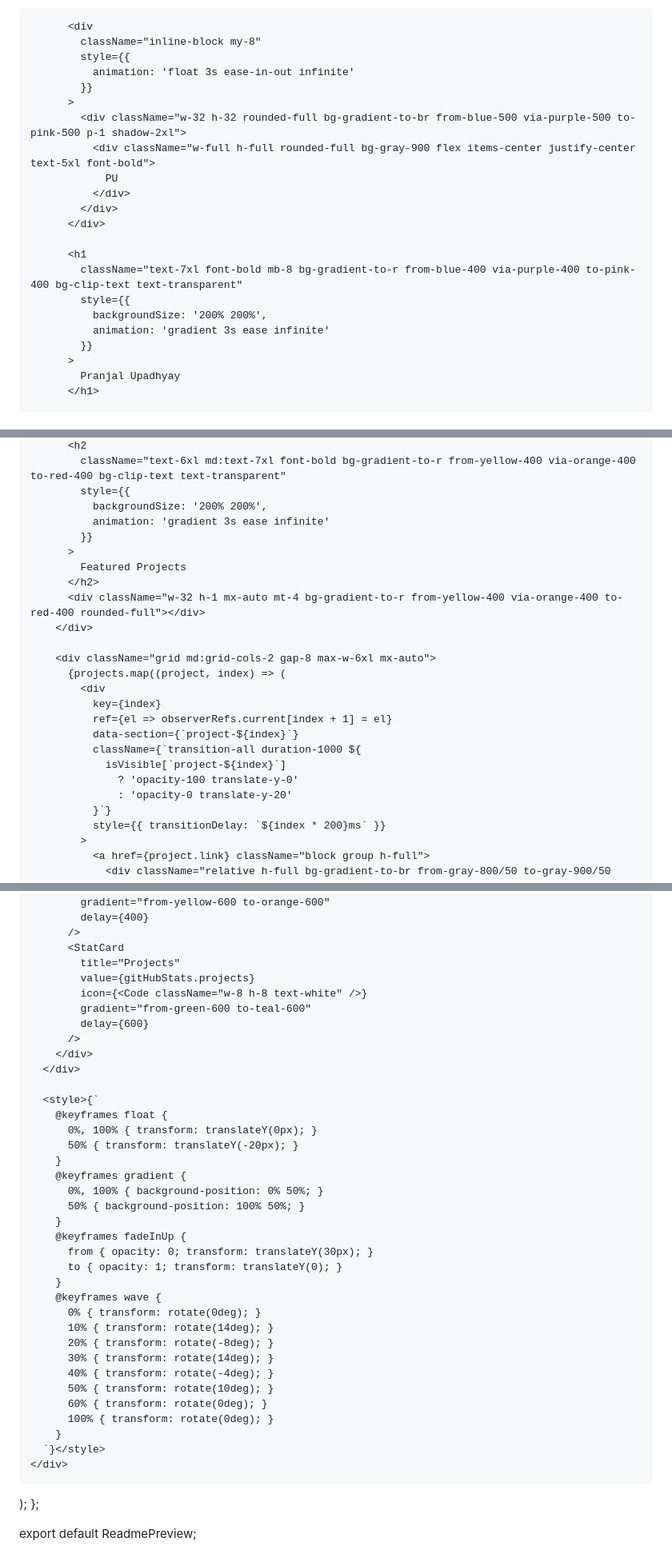
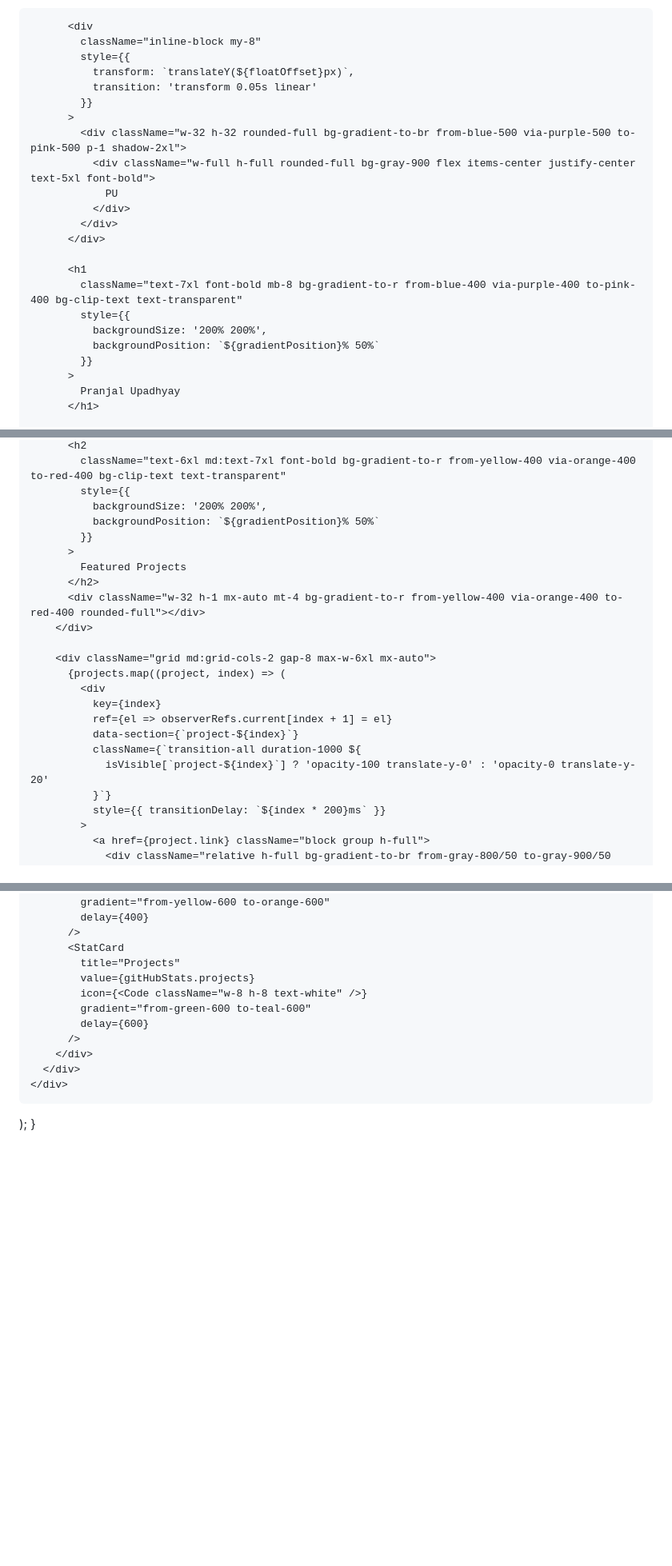
Before and after one commit to upadhyaypranjal/upadhyaypranjal, a Markdown page: README.md, 3 parts joined by grey strips. Shown at 80% size. Drawn GitHub-style; blank space fills up the shorter version.

```diff
--- a/README.md
+++ b/README.md
@@ -151,7 +177,8 @@ const ReadmePreview = () => {
           <div
             className="inline-block my-8"
             style={{
-              animation: 'float 3s ease-in-out infinite'
+              transform: `translateY(${floatOffset}px)`,
+              transition: 'transform 0.05s linear'
             }}
           >
             <div className="w-32 h-32 rounded-full bg-gradient-to-br from-blue-500 via-purple-500 to-pink-500 p-1 shadow-2xl">
@@ -165,7 +192,7 @@ const ReadmePreview = () => {
             className="text-7xl font-bold mb-8 bg-gradient-to-r from-blue-400 via-purple-400 to-pink-400 bg-clip-text text-transparent"
             style={{
               backgroundSize: '200% 200%',
-              animation: 'gradient 3s ease infinite'
+              backgroundPosition: `${gradientPosition}% 50%`
             }}
           >
             Pranjal Upadhyay
@@ -208,7 +234,7 @@ const ReadmePreview = () => {
             className="text-6xl md:text-7xl font-bold bg-gradient-to-r from-yellow-400 via-orange-400 to-red-400 bg-clip-text text-transparent"
             style={{
               backgroundSize: '200% 200%',
-              animation: 'gradient 3s ease infinite'
+              backgroundPosition: `${gradientPosition}% 50%`
             }}
           >
             Featured Projects
@@ -223,9 +249,7 @@ const ReadmePreview = () => {
               ref={el => observerRefs.current[index + 1] = el}
               data-section={`project-${index}`}
               className={`transition-all duration-1000 ${
-                isVisible[`project-${index}`]
-                  ? 'opacity-100 translate-y-0'
-                  : 'opacity-0 translate-y-20'
+                isVisible[`project-${index}`] ? 'opacity-100 translate-y-0' : 'opacity-0 translate-y-20'
               }`}
               style={{ transitionDelay: `${index * 200}ms` }}
             >
@@ -317,33 +340,6 @@ const ReadmePreview = () => {
           />
         </div>
       </div>
-
-      <style>{`
-        @keyframes float {
-          0%, 100% { transform: translateY(0px); }
-          50% { transform: translateY(-20px); }
-        }
-        @keyframes gradient {
-          0%, 100% { background-position: 0% 50%; }
-          50% { background-position: 100% 50%; }
-        }
-        @keyframes fadeInUp {
-          from { opacity: 0; transform: translateY(30px); }
-          to { opacity: 1; transform: translateY(0); }
-        }
-        @keyframes wave {
-          0% { transform: rotate(0deg); }
-          10% { transform: rotate(14deg); }
-          20% { transform: rotate(-8deg); }
-          30% { transform: rotate(14deg); }
-          40% { transform: rotate(-4deg); }
-          50% { transform: rotate(10deg); }
-          60% { transform: rotate(0deg); }
-          100% { transform: rotate(0deg); }
-        }
-      `}</style>
     </div>
   );
-};
-
-export default ReadmePreview;
+}
```
Also changed, not shown: other parts of README.md (+58 -34 lines).
